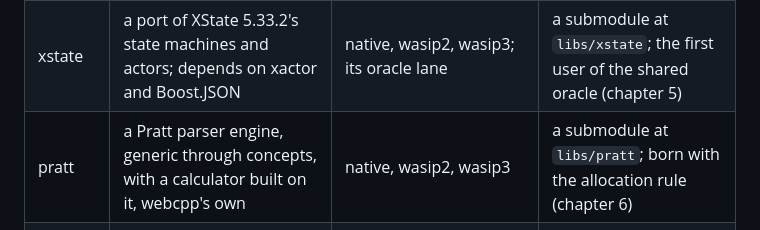
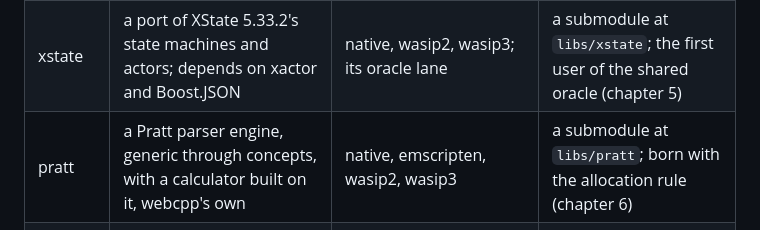
Before and after one commit to markgrok/webcpp, a Markdown page: AGENTS.md, the part around the change. Drawn GitHub-style.

Commit message:
libs/pratt: emscripten

```diff
--- a/AGENTS.md
+++ b/AGENTS.md
@@ -45,7 +45,7 @@ repository of its own, checked out here as a submodule under `libs/<name>`.
 | --- | --- | --- | --- |
 | xactor | a deterministic actor system, webcpp's own | native, wasip2, wasip3 (`xactor_asio` native only) | a submodule at `libs/xactor`; the model for every port |
 | xstate | a port of XState 5.33.2's state machines and actors; depends on xactor and Boost.JSON | native, wasip2, wasip3; its oracle lane | a submodule at `libs/xstate`; the first user of the shared oracle (chapter 5) |
-| pratt | a Pratt parser engine, generic through concepts, with a calculator built on it, webcpp's own | native, wasip2, wasip3 | a submodule at `libs/pratt`; born with the allocation rule (chapter 6) |
+| pratt | a Pratt parser engine, generic through concepts, with a calculator built on it, webcpp's own | native, emscripten, wasip2, wasip3 | a submodule at `libs/pratt`; born with the allocation rule (chapter 6) |
 | wasi | header-only helpers for C++ built as WebAssembly components: the HTTP handler a component exports, webcpp's own | wasip2, wasip3 (`response.hpp` also natively); its own lanes `http`, the components wasmtime serves | a submodule at `libs/wasi`; the first library built as components (chapter 9) |
 | trystero | a port of Trystero 0.26.0, serverless WebRTC rooms | native, emscripten; its own lanes `oracle` and `interop` | a submodule at `libs/trystero`; born with the allocation rule through `std::pmr` |
 
```
